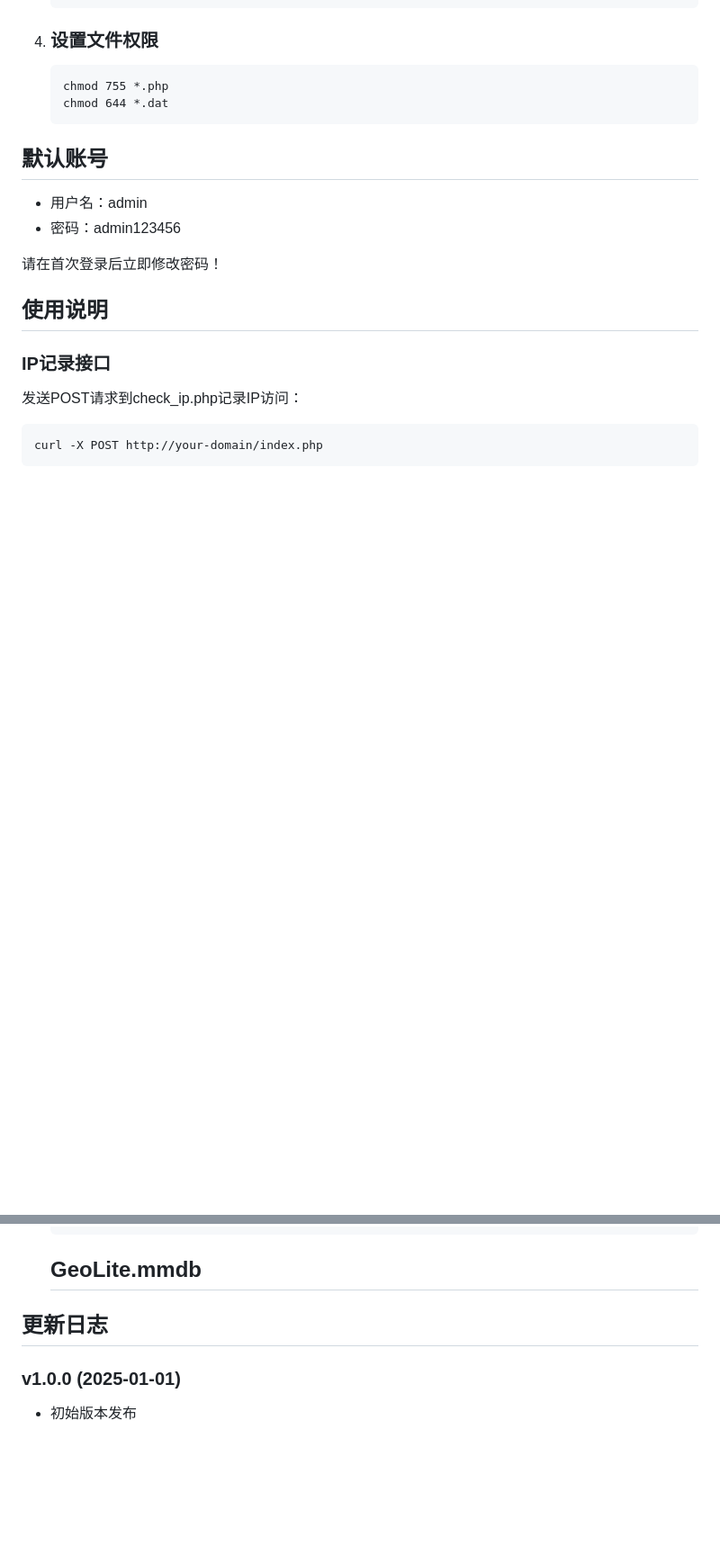
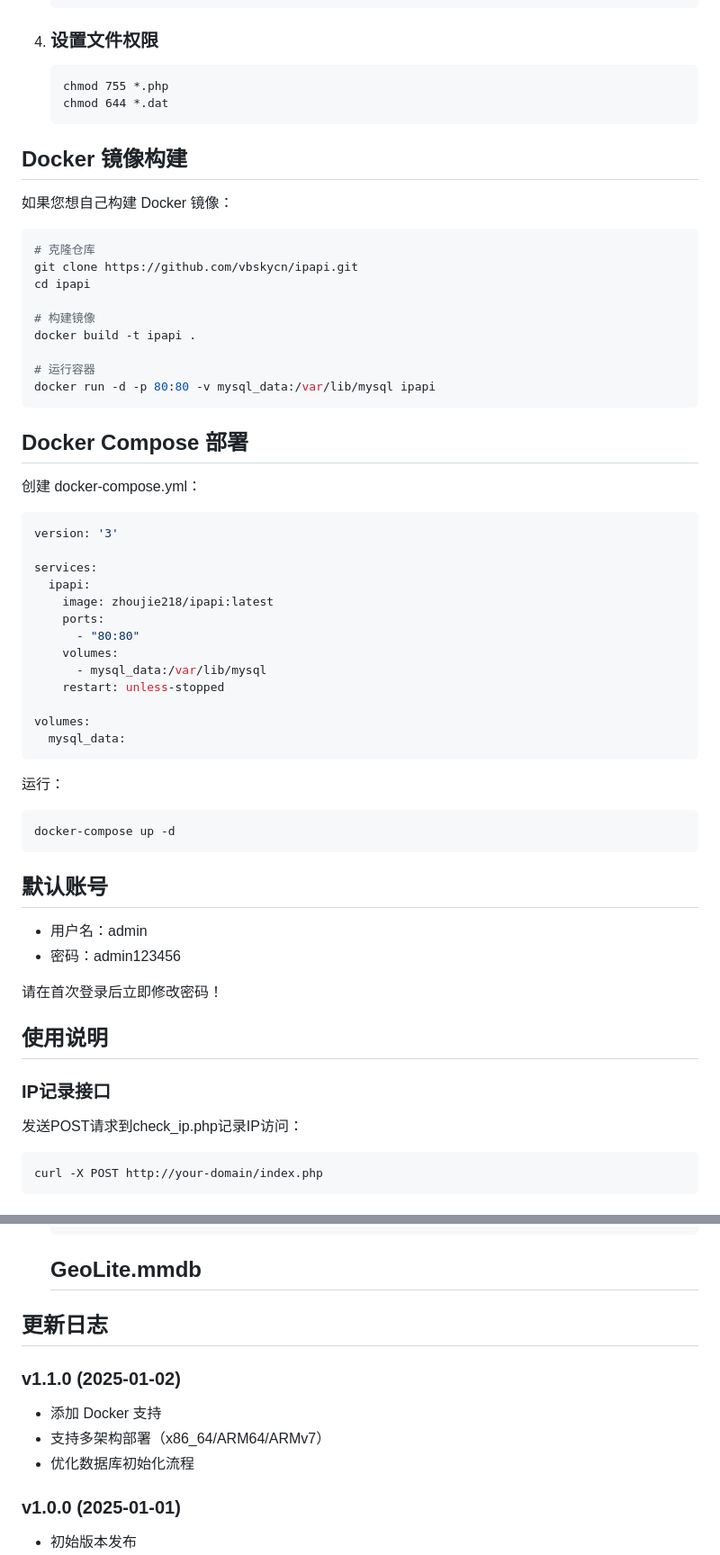
Before and after one commit to PLA888/ipapi, a Markdown page: README.md, 2 parts joined by grey strips. Shown at 90% size. GitHub-like rendering; blank space fills up the shorter version.

````diff
--- a/README.md
+++ b/README.md
@@ -57,6 +88,48 @@
    chmod 755 *.php
    chmod 644 *.dat
    ```
+
+## Docker 镜像构建
+
+如果您想自己构建 Docker 镜像：
+
+```bash
+# 克隆仓库
+git clone https://github.com/vbskycn/ipapi.git
+cd ipapi
+
+# 构建镜像
+docker build -t ipapi .
+
+# 运行容器
+docker run -d -p 80:80 -v mysql_data:/var/lib/mysql ipapi
+```
+
+## Docker Compose 部署
+
+创建 docker-compose.yml：
+
+```yaml
+version: '3'
+
+services:
+  ipapi:
+    image: zhoujie218/ipapi:latest
+    ports:
+      - "80:80"
+    volumes:
+      - mysql_data:/var/lib/mysql
+    restart: unless-stopped
+
+volumes:
+  mysql_data:
+```
+
+运行：
+
+```bash
+docker-compose up -d
+```
 
 ## 默认账号
 
@@ -190,6 +263,12 @@ php集成
 
 ## 更新日志
 
+### v1.1.0 (2025-01-02)
+
+- 添加 Docker 支持
+- 支持多架构部署（x86_64/ARM64/ARMv7）
+- 优化数据库初始化流程
+
 ### v1.0.0 (2025-01-01)
 
 - 初始版本发布
````
Also changed, not shown: other parts of README.md (+31 -0 lines).
